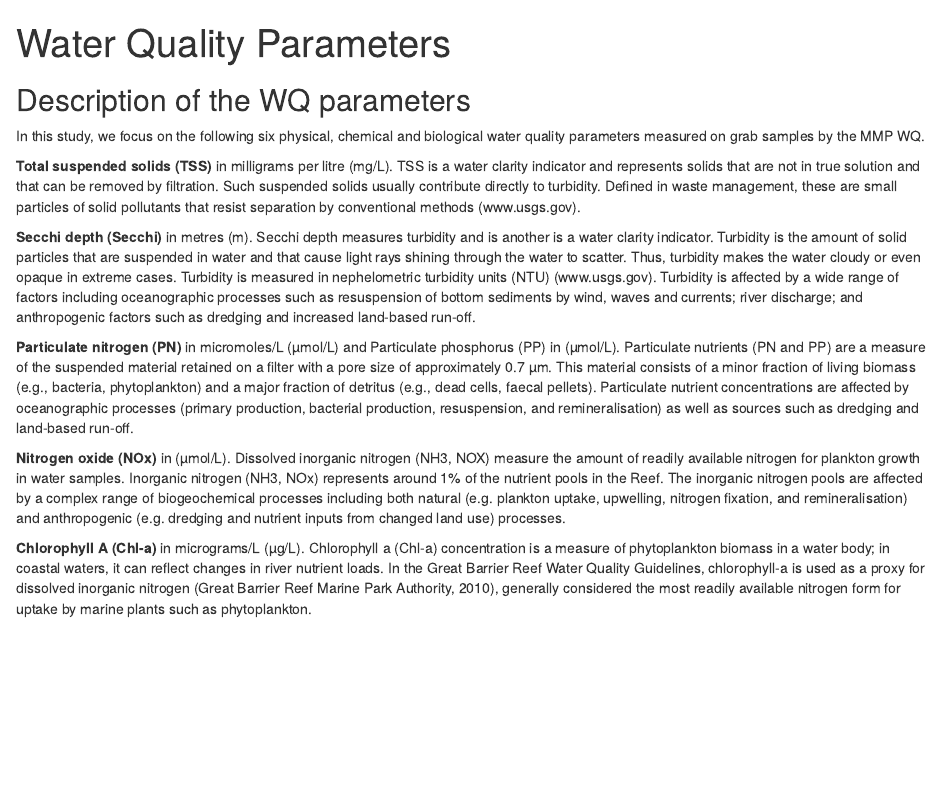
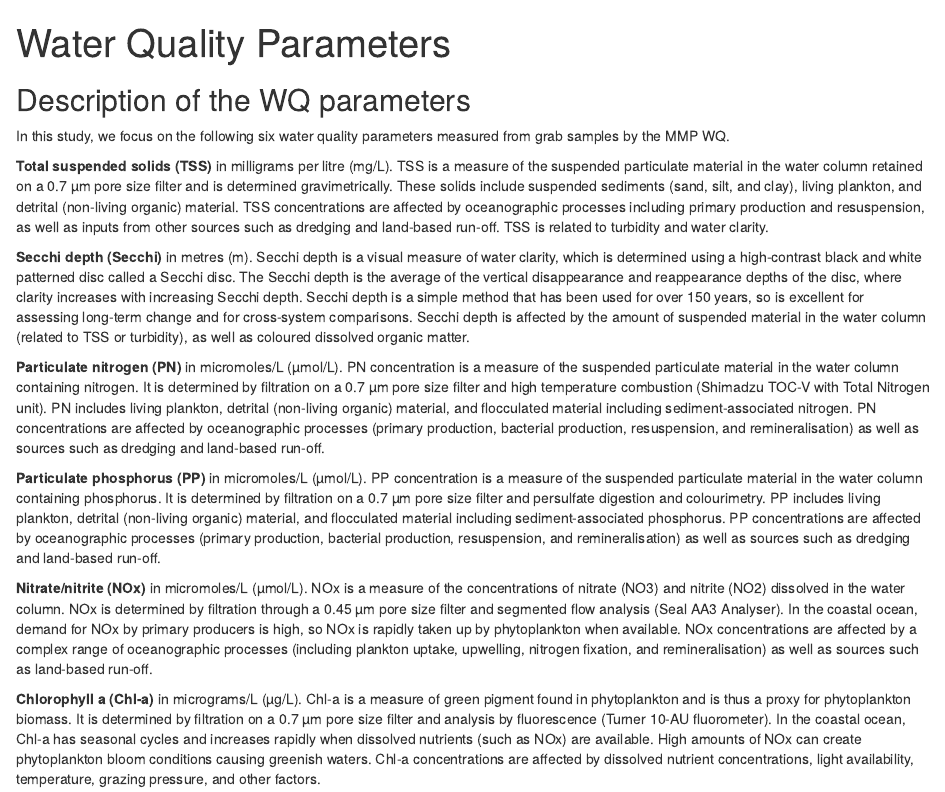
Before and after one commit to pkuhnert/MMPde, an R Markdown document (inst/shinyApp/rmd/WQdesc.Rmd): the page in a window 1100 px wide, from its top. Rendered offline with R 4.5, knitr and Pandoc, with nearby package versions.

Commit message:
Adding some edits to the WQ descriptions. Adding in Google Analytics.

```diff
--- a/inst/shinyApp/rmd/WQdesc.Rmd
+++ b/inst/shinyApp/rmd/WQdesc.Rmd
@@ -5,14 +5,17 @@ output: html_document
 
 ## Description of the WQ parameters
 
-In this study, we focus on the following six physical, chemical and biological water quality parameters measured on grab samples by the MMP WQ.
+In this study, we focus on the following six water quality parameters measured from grab samples by the MMP WQ.
 
-**Total suspended solids (TSS)** in milligrams per litre (mg/L). TSS is a water clarity indicator and represents solids that are not in true solution and that can be removed by filtration. Such suspended solids usually contribute directly to turbidity. Defined in waste management, these are small particles of solid pollutants that resist separation by conventional methods (www.usgs.gov).
+**Total suspended solids (TSS)** in milligrams per litre (mg/L). TSS is a measure of the suspended particulate material in the water column retained on a 0.7 µm pore size filter and is determined gravimetrically. These solids include suspended sediments (sand, silt, and clay), living plankton, and detrital (non-living organic) material. TSS concentrations are affected by oceanographic processes including primary production and resuspension, as well as inputs from other sources such as dredging and land-based run-off.  TSS is related to turbidity and water clarity.
 
-**Secchi depth (Secchi)** in metres (m). Secchi depth measures turbidity and is another is a water clarity indicator. Turbidity is the amount of solid particles that are suspended in water and that cause light rays shining through the water to scatter. Thus, turbidity makes the water cloudy or even opaque in extreme cases. Turbidity is measured in nephelometric turbidity units (NTU) (www.usgs.gov). Turbidity is affected by a wide range of factors including oceanographic processes such as resuspension of bottom sediments by wind, waves and currents; river discharge; and anthropogenic factors such as dredging and increased land-based run-off.
+**Secchi depth (Secchi)** in metres (m). Secchi depth is a visual measure of water clarity, which is determined using a high-contrast black and white patterned disc called a Secchi disc. The Secchi depth is the average of the vertical disappearance and reappearance depths of the disc, where clarity increases with increasing Secchi depth. Secchi depth is a simple method that has been used for over 150 years, so is excellent for assessing long-term change and for cross-system comparisons. Secchi depth is affected by the amount of suspended material in the water column (related to TSS or turbidity), as well as coloured dissolved organic matter.
 
-**Particulate nitrogen (PN)** in micromoles/L (µmol/L) and Particulate phosphorus (PP) in (µmol/L). Particulate nutrients (PN and PP) are a measure of the suspended material retained on a filter with a pore size of approximately 0.7 µm. This material consists of a minor fraction of living biomass (e.g., bacteria, phytoplankton) and a major fraction of detritus (e.g., dead cells, faecal pellets). Particulate nutrient concentrations are affected by oceanographic processes (primary production, bacterial production, resuspension, and remineralisation) as well as sources such as dredging and land-based run-off.
 
-**Nitrogen oxide (NOx)** in (µmol/L). Dissolved inorganic nitrogen (NH3, NOX) measure the amount of readily available nitrogen for plankton growth in water samples. Inorganic nitrogen (NH3, NOx) represents around 1% of the nutrient pools in the Reef. The inorganic nitrogen pools are affected by a complex range of biogeochemical processes including both natural (e.g. plankton uptake, upwelling, nitrogen fixation, and remineralisation) and anthropogenic (e.g. dredging and nutrient inputs from changed land use) processes.
+**Particulate nitrogen (PN)** in micromoles/L (µmol/L). PN concentration is a measure of the suspended particulate material in the water column containing nitrogen. It is determined by filtration on a 0.7 µm pore size filter and high temperature combustion (Shimadzu TOC-V with Total Nitrogen unit). PN includes living plankton, detrital (non-living organic) material, and flocculated material including sediment-associated nitrogen. PN concentrations are affected by oceanographic processes (primary production, bacterial production, resuspension, and remineralisation) as well as sources such as dredging and land-based run-off.
 
-**Chlorophyll A (Chl-a)** in micrograms/L (µg/L). Chlorophyll a (Chl-a) concentration is a measure of phytoplankton biomass in a water body; in coastal waters, it can reflect changes in river nutrient loads. In the Great Barrier Reef Water Quality Guidelines, chlorophyll-a is used as a proxy for dissolved inorganic nitrogen (Great Barrier Reef Marine Park Authority, 2010), generally considered the most readily available nitrogen form for uptake by marine plants such as phytoplankton.
+**Particulate phosphorus (PP)** in micromoles/L (µmol/L). PP concentration is a measure of the suspended particulate material in the water column containing phosphorus. It is determined by filtration on a 0.7 µm pore size filter and persulfate digestion and colourimetry. PP includes living plankton, detrital (non-living organic) material, and flocculated material including sediment-associated phosphorus. PP concentrations are affected by oceanographic processes (primary production, bacterial production, resuspension, and remineralisation) as well as sources such as dredging and land-based run-off.
+
+**Nitrate/nitrite (NOx)** in micromoles/L (µmol/L). NOx is a measure of the concentrations of nitrate (NO3) and nitrite (NO2) dissolved in the water column. NOx is determined by filtration through a 0.45 µm pore size filter and segmented flow analysis (Seal AA3 Analyser). In the coastal ocean, demand for NOx by primary producers is high, so NOx is rapidly taken up by phytoplankton when available. NOx concentrations are affected by a complex range of oceanographic processes (including plankton uptake, upwelling, nitrogen fixation, and remineralisation) as well as sources such as land-based run-off.
+
+**Chlorophyll a (Chl-a)** in micrograms/L (µg/L). Chl-a is a measure of green pigment found in phytoplankton and is thus a proxy for phytoplankton biomass. It is determined by filtration on a 0.7 µm pore size filter and analysis by fluorescence (Turner 10-AU fluorometer). In the coastal ocean, Chl-a has seasonal cycles and increases rapidly when dissolved nutrients (such as NOx) are available. High amounts of NOx can create phytoplankton bloom conditions causing greenish waters. Chl-a concentrations are affected by dissolved nutrient concentrations, light availability, temperature, grazing pressure, and other factors.
```
Also changed, not shown: inst/shinyApp/ui.r (+2 -0 lines), inst/shinyApp/google-analytics.html (added).
